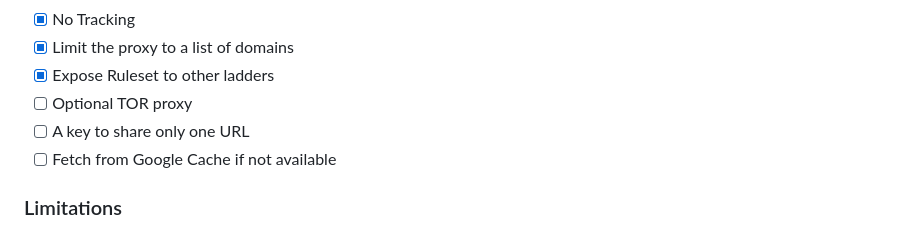
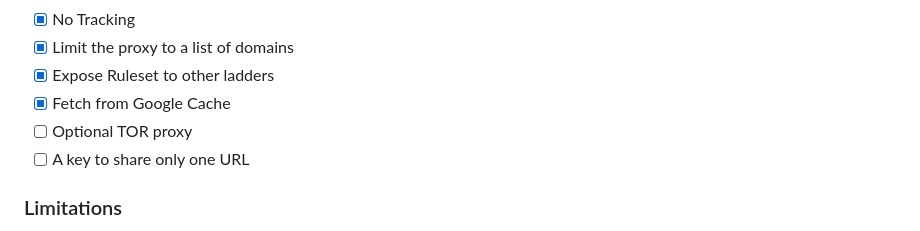
Before and after one commit to everywall/ladder, a Markdown page: README.md, the part around the change. Drawn GitHub-style.

```diff
--- a/README.md
+++ b/README.md
@@ -33,9 +33,9 @@ Freedom of information is an essential pillar of democracy and informed decision
 - [x] No Tracking
 - [x] Limit the proxy to a list of domains
 - [x] Expose Ruleset to other ladders
+- [x] Fetch from Google Cache
 - [ ] Optional TOR proxy
 - [ ] A key to share only one URL
-- [ ] Fetch from Google Cache if not available
 
 ### Limitations
 Certain sites may display missing images or encounter formatting issues. This can be attributed to the site's reliance on JavaScript or CSS for image and resource loading, which presents a limitation when accessed through this proxy. If you prefer a full experience, please consider buying a subscription for the site.
```
